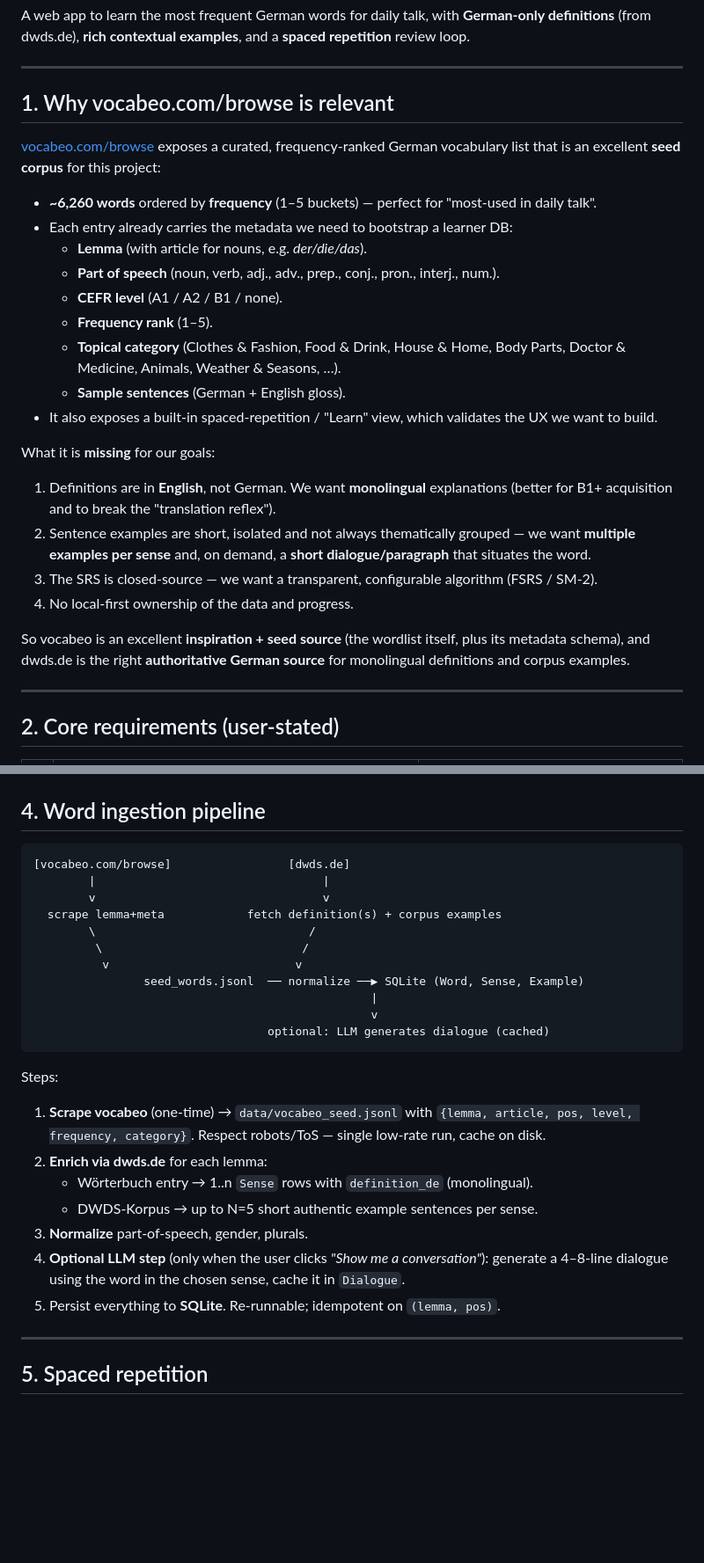
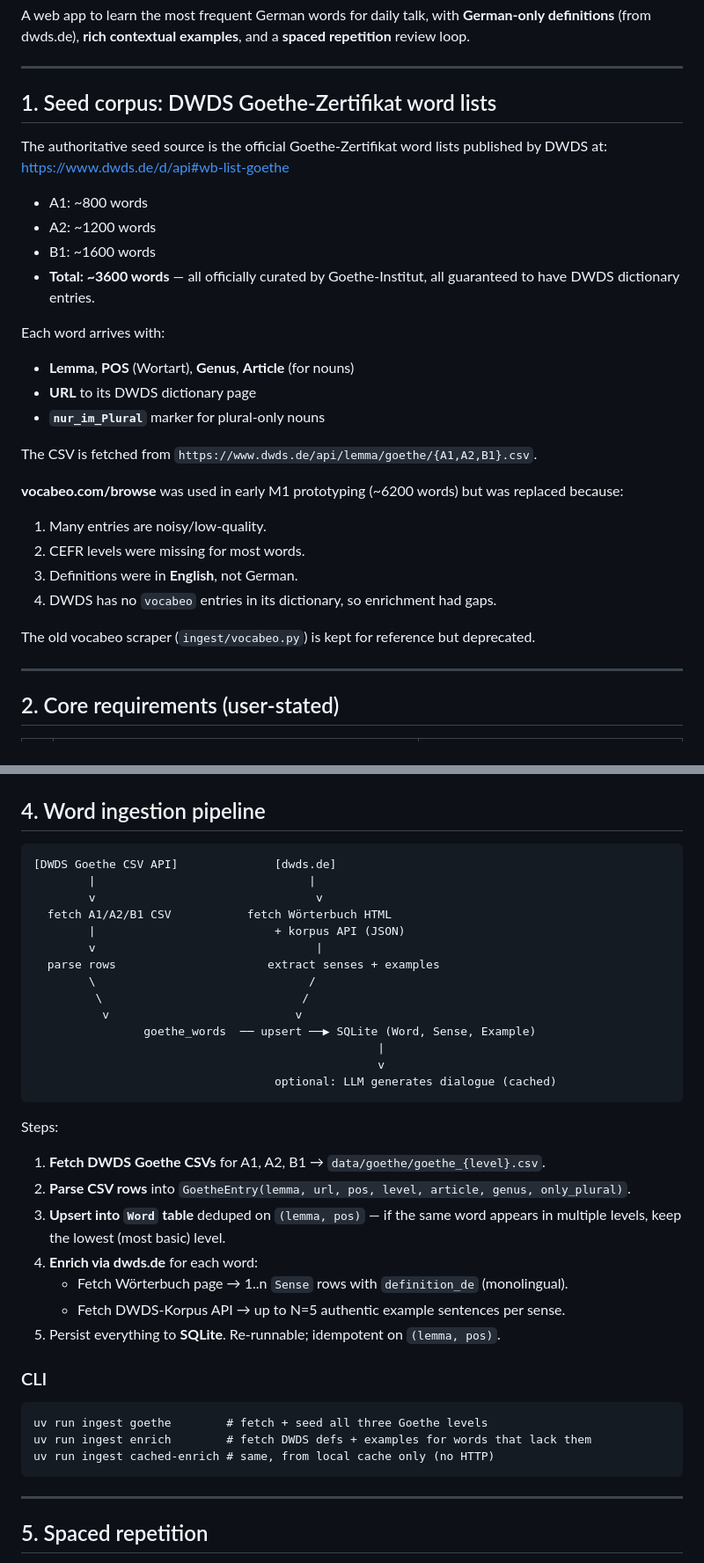
Before and after one commit to SanD94/deutsch-haeufig, a Markdown page: PLAN.md, 2 parts joined by grey strips. Shown at 88% size. Rendered like a GitHub page; blank space fills up the shorter version.

````diff
--- a/PLAN.md
+++ b/PLAN.md
@@ -4,28 +4,30 @@ A web app to learn the most frequent German words for daily talk, with **German-
 
 ---
 
-## 1. Why vocabeo.com/browse is relevant
+## 1. Seed corpus: DWDS Goethe-Zertifikat word lists
 
-[vocabeo.com/browse](https://vocabeo.com/browse) exposes a curated, frequency-ranked German vocabulary list that is an excellent **seed corpus** for this project:
+The authoritative seed source is the official Goethe-Zertifikat word lists
+published by DWDS at: https://www.dwds.de/d/api#wb-list-goethe
 
-- **~6,260 words** ordered by **frequency** (1–5 buckets) — perfect for "most-used in daily talk".
-- Each entry already carries the metadata we need to bootstrap a learner DB:
-  - **Lemma** (with article for nouns, e.g. *der/die/das*).
-  - **Part of speech** (noun, verb, adj., adv., prep., conj., pron., interj., num.).
-  - **CEFR level** (A1 / A2 / B1 / none).
-  - **Frequency rank** (1–5).
-  - **Topical category** (Clothes & Fashion, Food & Drink, House & Home, Body Parts, Doctor & Medicine, Animals, Weather & Seasons, …).
-  - **Sample sentences** (German + English gloss).
-- It also exposes a built-in spaced-repetition / "Learn" view, which validates the UX we want to build.
+- A1: ~800 words
+- A2: ~1200 words
+- B1: ~1600 words
+- **Total: ~3600 words** — all officially curated by Goethe-Institut, all guaranteed to have DWDS dictionary entries.
 
-What it is **missing** for our goals:
+Each word arrives with:
+- **Lemma**, **POS** (Wortart), **Genus**, **Article** (for nouns)
+- **URL** to its DWDS dictionary page
+- **`nur_im_Plural`** marker for plural-only nouns
 
-1. Definitions are in **English**, not German. We want **monolingual** explanations (better for B1+ acquisition and to break the "translation reflex").
-2. Sentence examples are short, isolated and not always thematically grouped — we want **multiple examples per sense** and, on demand, a **short dialogue/paragraph** that situates the word.
-3. The SRS is closed-source — we want a transparent, configurable algorithm (FSRS / SM-2).
-4. No local-first ownership of the data and progress.
+The CSV is fetched from `https://www.dwds.de/api/lemma/goethe/{A1,A2,B1}.csv`.
 
-So vocabeo is an excellent **inspiration + seed source** (the wordlist itself, plus its metadata schema), and dwds.de is the right **authoritative German source** for monolingual definitions and corpus examples.
+**vocabeo.com/browse** was used in early M1 prototyping (~6200 words) but was replaced because:
+1. Many entries are noisy/low-quality.
+2. CEFR levels were missing for most words.
+3. Definitions were in **English**, not German.
+4. DWDS has no `vocabeo` entries in its dictionary, so enrichment had gaps.
+
+The old vocabeo scraper (`ingest/vocabeo.py`) is kept for reference but deprecated.
 
 ---
 
@@ -100,28 +103,39 @@ ReviewLog
 ## 4. Word ingestion pipeline
 
 ```
-[vocabeo.com/browse]                 [dwds.de]
-        |                                 |
-        v                                 v
-  scrape lemma+meta            fetch definition(s) + corpus examples
+[DWDS Goethe CSV API]              [dwds.de]
+        |                               |
+        v                                v
+  fetch A1/A2/B1 CSV           fetch Wörterbuch HTML
+        |                          + korpus API (JSON)
+        v                                |
+  parse rows                      extract senses + examples
         \                               /
          \                             /
           v                           v
-                seed_words.jsonl  ── normalize ──▶ SQLite (Word, Sense, Example)
-                                                 |
-                                                 v
-                                  optional: LLM generates dialogue (cached)
+                goethe_words  ── upsert ──▶ SQLite (Word, Sense, Example)
+                                                  |
+                                                  v
+                                   optional: LLM generates dialogue (cached)
 ```
 
 Steps:
 
-1. **Scrape vocabeo** (one-time) → `data/vocabeo_seed.jsonl` with `{lemma, article, pos, level, frequency, category}`. Respect robots/ToS — single low-rate run, cache on disk.
-2. **Enrich via dwds.de** for each lemma:
-   - Wörterbuch entry → 1..n `Sense` rows with `definition_de` (monolingual).
-   - DWDS-Korpus → up to N=5 short authentic example sentences per sense.
-3. **Normalize** part-of-speech, gender, plurals.
-4. **Optional LLM step** (only when the user clicks *"Show me a conversation"*): generate a 4–8-line dialogue using the word in the chosen sense, cache it in `Dialogue`.
+1. **Fetch DWDS Goethe CSVs** for A1, A2, B1 → `data/goethe/goethe_{level}.csv`.
+2. **Parse CSV rows** into `GoetheEntry(lemma, url, pos, level, article, genus, only_plural)`.
+3. **Upsert into `Word` table** deduped on `(lemma, pos)` — if the same word appears in multiple levels, keep the lowest (most basic) level.
+4. **Enrich via dwds.de** for each word:
+   - Fetch Wörterbuch page → 1..n `Sense` rows with `definition_de` (monolingual).
+   - Fetch DWDS-Korpus API → up to N=5 authentic example sentences per sense.
 5. Persist everything to **SQLite**. Re-runnable; idempotent on `(lemma, pos)`.
+
+### CLI
+
+```
+uv run ingest goethe        # fetch + seed all three Goethe levels
+uv run ingest enrich        # fetch DWDS defs + examples for words that lack them
+uv run ingest cached-enrich # same, from local cache only (no HTTP)
+```
 
 ---
 
````
Also changed, not shown: other parts of PLAN.md (+28 -23 lines).
